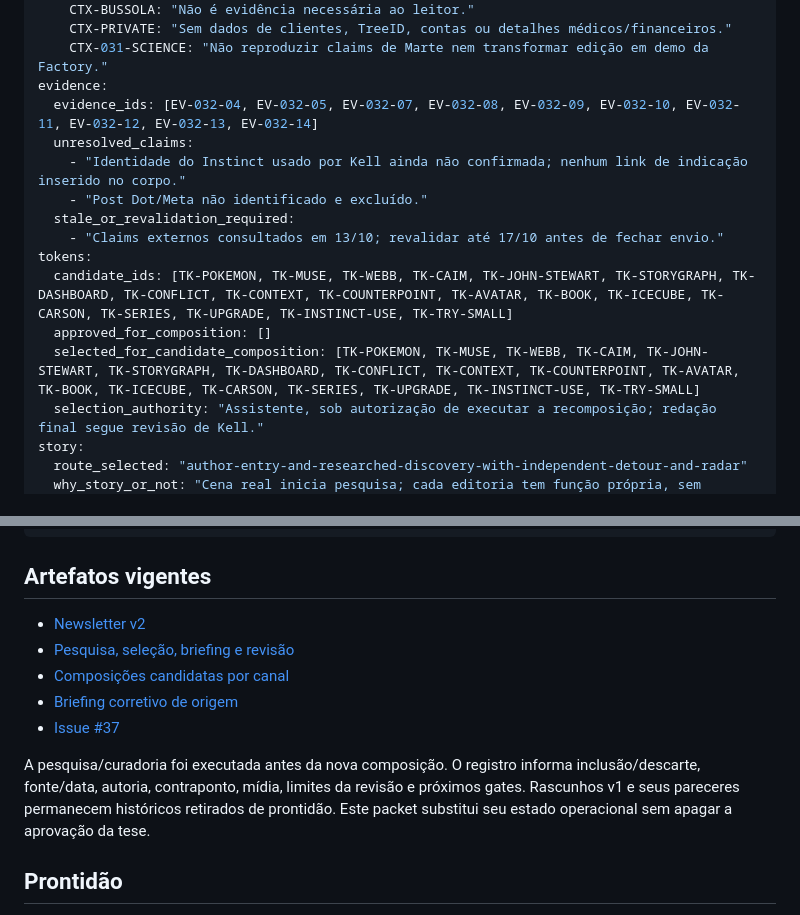
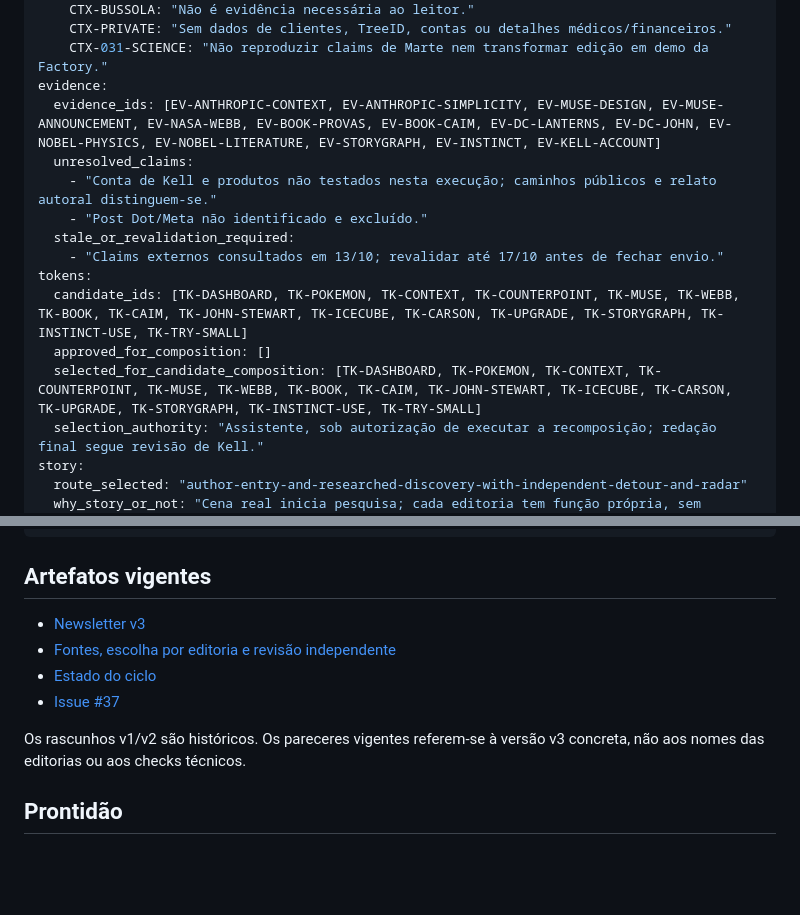
Before and after one commit to eusouakell/cereja-editorial-engine, a Markdown page: packets/EP-032-context-engineering.md, 2 parts joined by grey strips. Drawn GitHub-style; blank space fills up the shorter version.

Commit message:
editorial: align current packet provenance and links with reviewed v3

```diff
--- a/packets/EP-032-context-engineering.md
+++ b/packets/EP-032-context-engineering.md
@@ -28,16 +28,16 @@ context:
     CTX-PRIVATE: "Sem dados de clientes, TreeID, contas ou detalhes médicos/financeiros."
     CTX-031-SCIENCE: "Não reproduzir claims de Marte nem transformar edição em demo da Factory."
 evidence:
-  evidence_ids: [EV-032-04, EV-032-05, EV-032-07, EV-032-08, EV-032-09, EV-032-10, EV-032-11, EV-032-12, EV-032-13, EV-032-14]
+  evidence_ids: [EV-ANTHROPIC-CONTEXT, EV-ANTHROPIC-SIMPLICITY, EV-MUSE-DESIGN, EV-MUSE-ANNOUNCEMENT, EV-NASA-WEBB, EV-BOOK-PROVAS, EV-BOOK-CAIM, EV-DC-LANTERNS, EV-DC-JOHN, EV-NOBEL-PHYSICS, EV-NOBEL-LITERATURE, EV-STORYGRAPH, EV-INSTINCT, EV-KELL-ACCOUNT]
   unresolved_claims:
-    - "Identidade do Instinct usado por Kell ainda não confirmada; nenhum link de indicação inserido no corpo."
+    - "Conta de Kell e produtos não testados nesta execução; caminhos públicos e relato autoral distinguem-se."
     - "Post Dot/Meta não identificado e excluído."
   stale_or_revalidation_required:
     - "Claims externos consultados em 13/10; revalidar até 17/10 antes de fechar envio."
 tokens:
-  candidate_ids: [TK-POKEMON, TK-MUSE, TK-WEBB, TK-CAIM, TK-JOHN-STEWART, TK-STORYGRAPH, TK-DASHBOARD, TK-CONFLICT, TK-CONTEXT, TK-COUNTERPOINT, TK-AVATAR, TK-BOOK, TK-ICECUBE, TK-CARSON, TK-SERIES, TK-UPGRADE, TK-INSTINCT-USE, TK-TRY-SMALL]
+  candidate_ids: [TK-DASHBOARD, TK-POKEMON, TK-CONTEXT, TK-COUNTERPOINT, TK-MUSE, TK-WEBB, TK-BOOK, TK-CAIM, TK-JOHN-STEWART, TK-ICECUBE, TK-CARSON, TK-UPGRADE, TK-STORYGRAPH, TK-INSTINCT-USE, TK-TRY-SMALL]
   approved_for_composition: []
-  selected_for_candidate_composition: [TK-POKEMON, TK-MUSE, TK-WEBB, TK-CAIM, TK-JOHN-STEWART, TK-STORYGRAPH, TK-DASHBOARD, TK-CONFLICT, TK-CONTEXT, TK-COUNTERPOINT, TK-AVATAR, TK-BOOK, TK-ICECUBE, TK-CARSON, TK-SERIES, TK-UPGRADE, TK-INSTINCT-USE, TK-TRY-SMALL]
+  selected_for_candidate_composition: [TK-DASHBOARD, TK-POKEMON, TK-CONTEXT, TK-COUNTERPOINT, TK-MUSE, TK-WEBB, TK-BOOK, TK-CAIM, TK-JOHN-STEWART, TK-ICECUBE, TK-CARSON, TK-UPGRADE, TK-STORYGRAPH, TK-INSTINCT-USE, TK-TRY-SMALL]
   selection_authority: "Assistente, sob autorização de executar a recomposição; redação final segue revisão de Kell."
 story:
   route_selected: "author-entry-and-researched-discovery-with-independent-detour-and-radar"
@@ -85,14 +85,12 @@ human_decisions:
 
 ## Artefatos vigentes
 
-- [Newsletter v2](../drafts/032-v2.md)
-- [Pesquisa, seleção, briefing e revisão](../growth/cycles/032-curation-review-v2.md)
-- [Composições candidatas por canal](../growth/cycles/032-channel-candidates-v2.md)
-- [Briefing corretivo de origem](../growth/cycles/032-editorial-brief-v2.md)
+- [Newsletter v3](../drafts/032-v3.md)
+- [Fontes, escolha por editoria e revisão independente](../growth/cycles/032-v3-orchestration-review.md)
+- [Estado do ciclo](../growth/cycles/032-context-engineering.md)
 - [Issue #37](https://github.com/eusouakell/cereja-editorial-engine/issues/37)
 
-A pesquisa/curadoria foi executada antes da nova composição. O registro informa inclusão/descarte, fonte/data, autoria, contraponto, mídia, limites da revisão e próximos gates.
-Rascunhos v1 e seus pareceres permanecem históricos retirados de prontidão. Este packet substitui seu estado operacional sem apagar a aprovação da tese.
+Os rascunhos v1/v2 são históricos. Os pareceres vigentes referem-se à versão v3 concreta, não aos nomes das editorias ou aos checks técnicos.
 
 ## Prontidão
 
```
